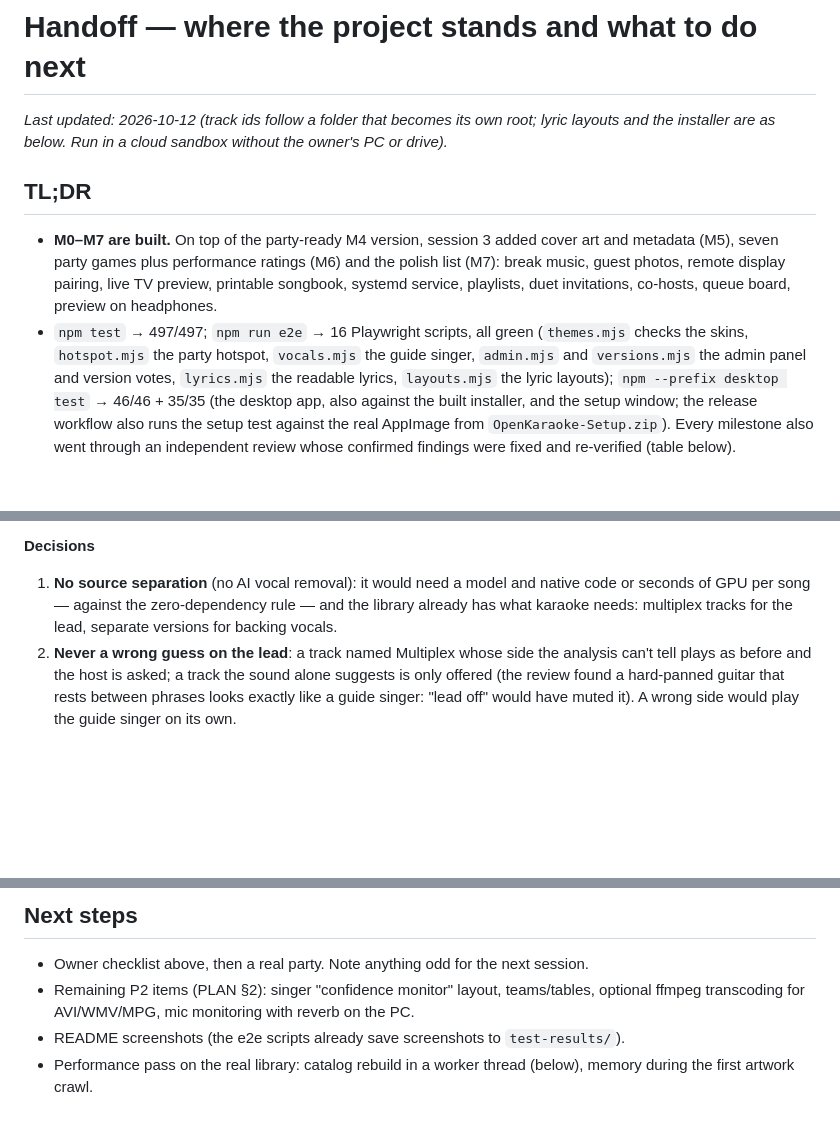
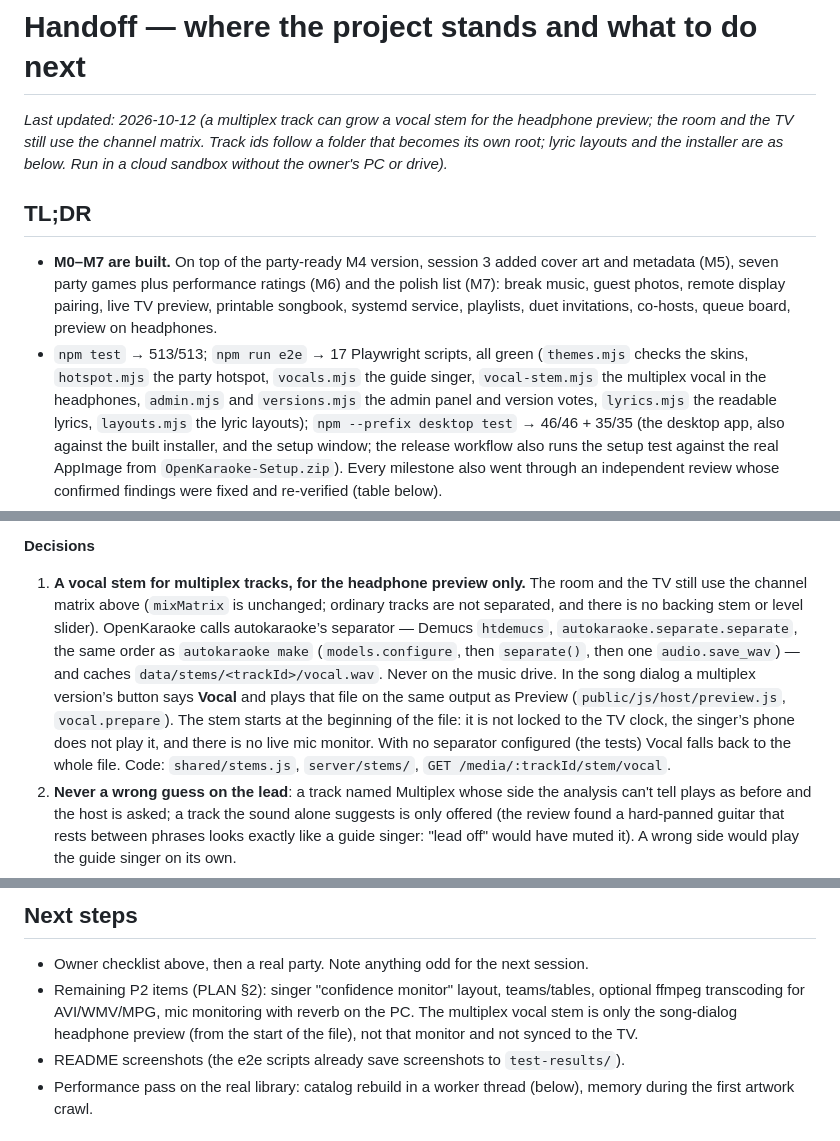
Before and after one commit to blearymoth/OpenKaraoke, a Markdown page: docs/HANDOFF.md, 3 parts joined by grey strips. Rendered like a GitHub page; blank space fills up the shorter version.

Commit message:
Note the headphone vocal stem in the plan.
The stem is the song-dialog preview only: not locked to the TV, and not a microphone monitor.

```diff
--- a/docs/HANDOFF.md
+++ b/docs/HANDOFF.md
@@ -1,15 +1,18 @@
 # Handoff — where the project stands and what to do next
 
-_Last updated: 2026-10-12 (track ids follow a folder that becomes its own root; lyric layouts
-and the installer are as below. Run in a cloud sandbox without the owner's PC or drive)._
+_Last updated: 2026-10-12 (a multiplex track can grow a vocal stem for the headphone preview;
+the room and the TV still use the channel matrix. Track ids follow a folder that becomes its
+own root; lyric layouts and the installer are as below. Run in a cloud sandbox without the
+owner's PC or drive)._
 
 ## TL;DR
 - **M0–M7 are built.** On top of the party-ready M4 version, session 3 added cover art and
   metadata (M5), seven party games plus performance ratings (M6) and the polish list (M7):
   break music, guest photos, remote display pairing, live TV preview, printable songbook,
   systemd service, playlists, duet invitations, co-hosts, queue board, preview on headphones.
-- `npm test` → 497/497; `npm run e2e` → 16 Playwright scripts, all green (`themes.mjs` checks
-  the skins, `hotspot.mjs` the party hotspot, `vocals.mjs` the guide singer, `admin.mjs` and
+- `npm test` → 513/513; `npm run e2e` → 17 Playwright scripts, all green (`themes.mjs` checks
+  the skins, `hotspot.mjs` the party hotspot, `vocals.mjs` the guide singer, `vocal-stem.mjs`
+  the multiplex vocal in the headphones, `admin.mjs` and
   `versions.mjs` the admin panel and version votes, `lyrics.mjs` the readable lyrics,
   `layouts.mjs` the lyric layouts); `npm --prefix desktop test` → 46/46 + 35/35 (the
   desktop app, also against the built installer, and the setup window; the release workflow also
@@ -614,9 +618,17 @@ guests' song sheet offer those versions.
   "Quiet Storm (Multiplex)": found on the left, the four gains checked at off/quiet/full).
 
 **Decisions**
-1. **No source separation** (no AI vocal removal): it would need a model and native code or
-   seconds of GPU per song — against the zero-dependency rule — and the library already has what
-   karaoke needs: multiplex tracks for the lead, separate versions for backing vocals.
+1. **A vocal stem for multiplex tracks, for the headphone preview only.** The room and the TV
+   still use the channel matrix above (`mixMatrix` is unchanged; ordinary tracks are not
+   separated, and there is no backing stem or level slider). OpenKaraoke calls autokaraoke’s
+   separator — Demucs `htdemucs`, `autokaraoke.separate.separate`, the same order as
+   `autokaraoke make` (`models.configure`, then `separate()`, then one `audio.save_wav`) — and
+   caches `data/stems/<trackId>/vocal.wav`. Never on the music drive. In the song dialog a
+   multiplex version’s button says **Vocal** and plays that file on the same output as Preview
+   (`public/js/host/preview.js`, `vocal.prepare`). The stem starts at the beginning of the file:
+   it is not locked to the TV clock, the singer’s phone does not play it, and there is no live
+   mic monitor. With no separator configured (the tests) Vocal falls back to the whole file.
+   Code: `shared/stems.js`, `server/stems/`, `GET /media/:trackId/stem/vocal`.
 2. **Never a wrong guess on the lead**: a track named Multiplex whose side the analysis can't tell
    plays as before and the host is asked; a track the sound alone suggests is only offered (the
    review found a hard-panned guitar that rests between phrases looks exactly like a guide
@@ -937,7 +949,9 @@ the old id. `history.jsonl` is not rewritten. A renamed file still starts over.
 ## Next steps
 - Owner checklist above, then a real party. Note anything odd for the next session.
 - Remaining P2 items (PLAN §2): singer "confidence monitor" layout, teams/tables, optional
-  ffmpeg transcoding for AVI/WMV/MPG, mic monitoring with reverb on the PC.
+  ffmpeg transcoding for AVI/WMV/MPG, mic monitoring with reverb on the PC. The multiplex
+  vocal stem is only the song-dialog headphone preview (from the start of the file), not that
+  monitor and not synced to the TV.
 - README screenshots (the e2e scripts already save screenshots to `test-results/`).
 - Performance pass on the real library: catalog rebuild in a worker thread (below), memory
   during the first artwork crawl.
```
Also changed, not shown: other parts of docs/HANDOFF.md (+4 -1 lines), docs/PLAN.md (+14 -1 lines).
